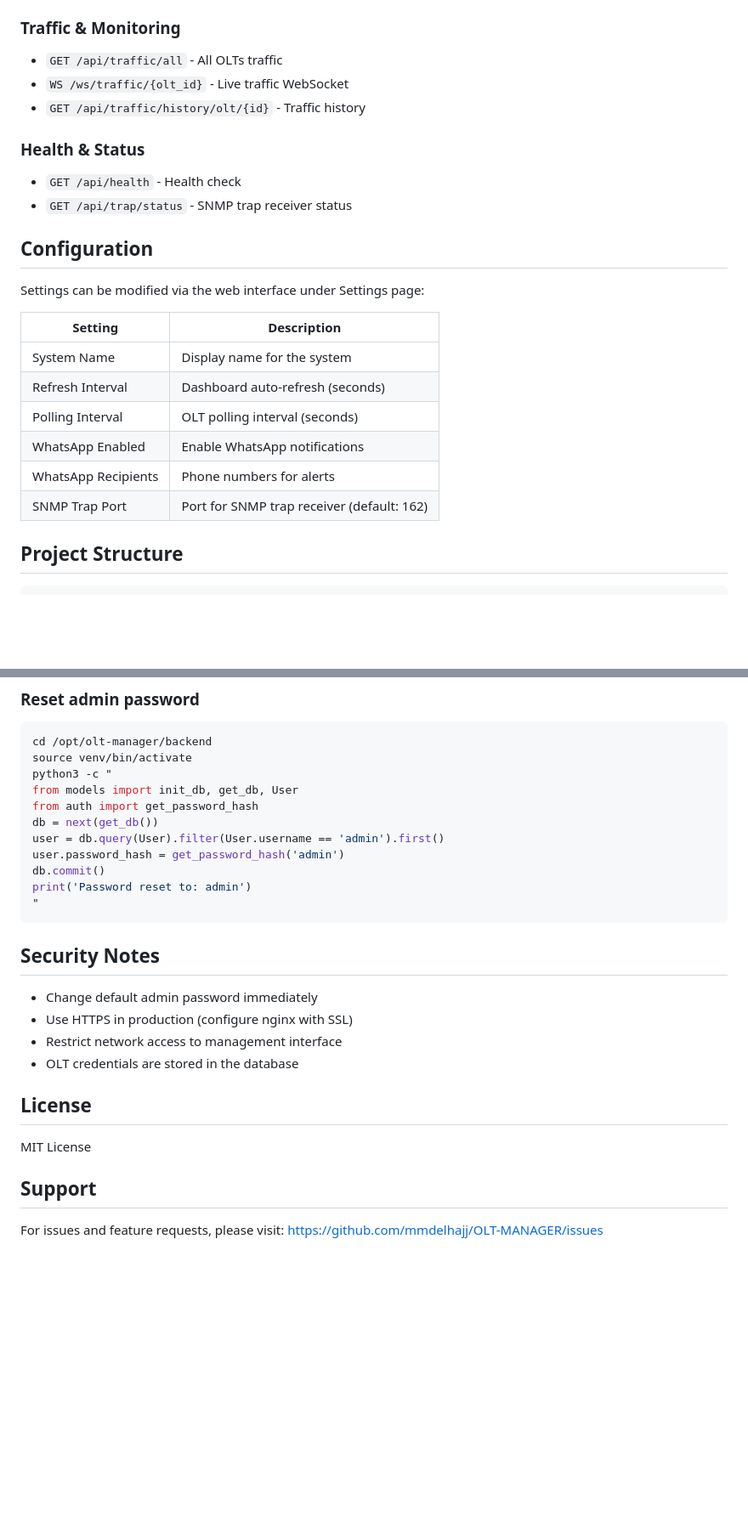
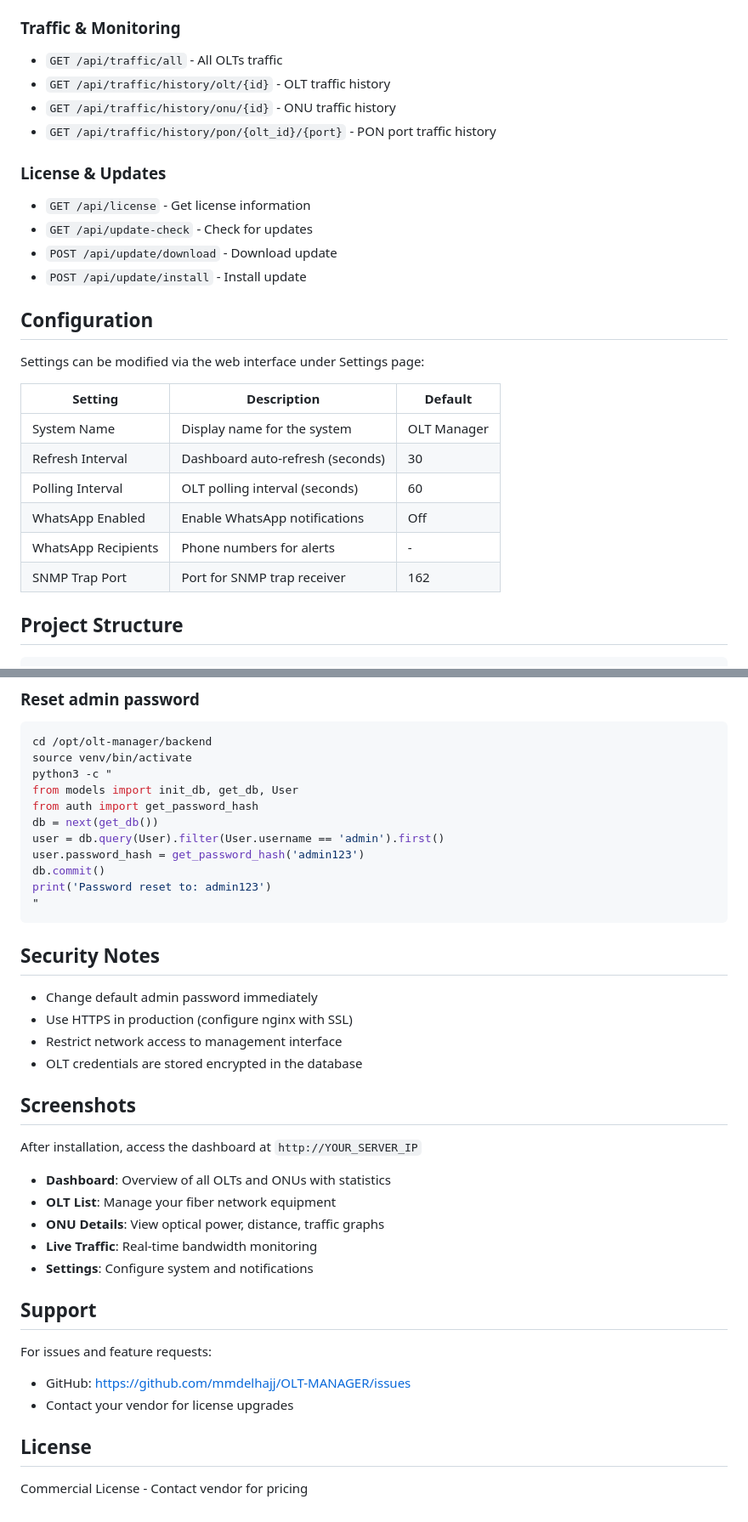
Before and after one commit to mmdelhajj/OLT-MANAGER, a Markdown page: README.md, 2 parts joined by grey strips. Shown: that part at 85% size. Drawn GitHub-style; blank space fills up the shorter version.

````diff
--- a/README.md
+++ b/README.md
@@ -132,25 +170,28 @@ systemctl stop olt-backend
 
 ### Traffic & Monitoring
 - `GET /api/traffic/all` - All OLTs traffic
-- `WS /ws/traffic/{olt_id}` - Live traffic WebSocket
-- `GET /api/traffic/history/olt/{id}` - Traffic history
+- `GET /api/traffic/history/olt/{id}` - OLT traffic history
+- `GET /api/traffic/history/onu/{id}` - ONU traffic history
+- `GET /api/traffic/history/pon/{olt_id}/{port}` - PON port traffic history
 
-### Health & Status
-- `GET /api/health` - Health check
-- `GET /api/trap/status` - SNMP trap receiver status
+### License & Updates
+- `GET /api/license` - Get license information
+- `GET /api/update-check` - Check for updates
+- `POST /api/update/download` - Download update
+- `POST /api/update/install` - Install update
 
 ## Configuration
 
 Settings can be modified via the web interface under Settings page:
 
-| Setting | Description |
-|---------|-------------|
-| System Name | Display name for the system |
-| Refresh Interval | Dashboard auto-refresh (seconds) |
-| Polling Interval | OLT polling interval (seconds) |
-| WhatsApp Enabled | Enable WhatsApp notifications |
-| WhatsApp Recipients | Phone numbers for alerts |
-| SNMP Trap Port | Port for SNMP trap receiver (default: 162) |
+| Setting | Description | Default |
+|---------|-------------|---------|
+| System Name | Display name for the system | OLT Manager |
+| Refresh Interval | Dashboard auto-refresh (seconds) | 30 |
+| Polling Interval | OLT polling interval (seconds) | 60 |
+| WhatsApp Enabled | Enable WhatsApp notifications | Off |
+| WhatsApp Recipients | Phone numbers for alerts | - |
+| SNMP Trap Port | Port for SNMP trap receiver | 162 |
 
 ## Project Structure
 
@@ -206,9 +246,9 @@ from models import init_db, get_db, User
 from auth import get_password_hash
 db = next(get_db())
 user = db.query(User).filter(User.username == 'admin').first()
-user.password_hash = get_password_hash('admin')
+user.password_hash = get_password_hash('admin123')
 db.commit()
-print('Password reset to: admin')
+print('Password reset to: admin123')
 "
 ```
 
@@ -217,13 +257,24 @@ print('Password reset to: admin')
 - Change default admin password immediately
 - Use HTTPS in production (configure nginx with SSL)
 - Restrict network access to management interface
-- OLT credentials are stored in the database
+- OLT credentials are stored encrypted in the database
+
+## Screenshots
+
+After installation, access the dashboard at `http://YOUR_SERVER_IP`
+
+- **Dashboard**: Overview of all OLTs and ONUs with statistics
+- **OLT List**: Manage your fiber network equipment
+- **ONU Details**: View optical power, distance, traffic graphs
+- **Live Traffic**: Real-time bandwidth monitoring
+- **Settings**: Configure system and notifications
+
+## Support
+
+For issues and feature requests:
+- GitHub: https://github.com/mmdelhajj/OLT-MANAGER/issues
+- Contact your vendor for license upgrades
 
 ## License
 
-MIT License
-
-## Support
-
-For issues and feature requests, please visit:
-https://github.com/mmdelhajj/OLT-MANAGER/issues
+Commercial License - Contact vendor for pricing
````
Also changed, not shown: other parts of README.md (+68 -31 lines).
